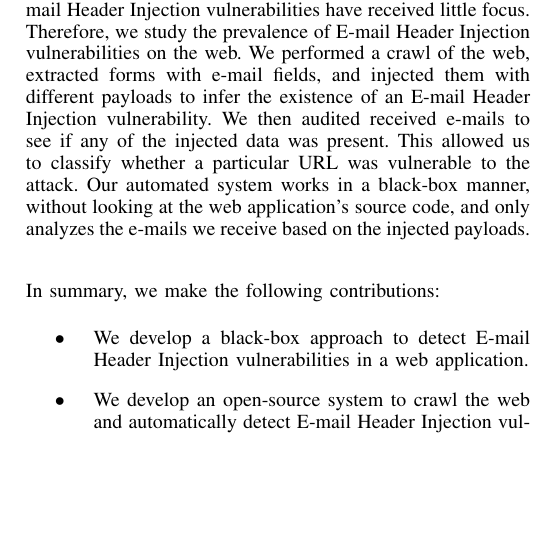
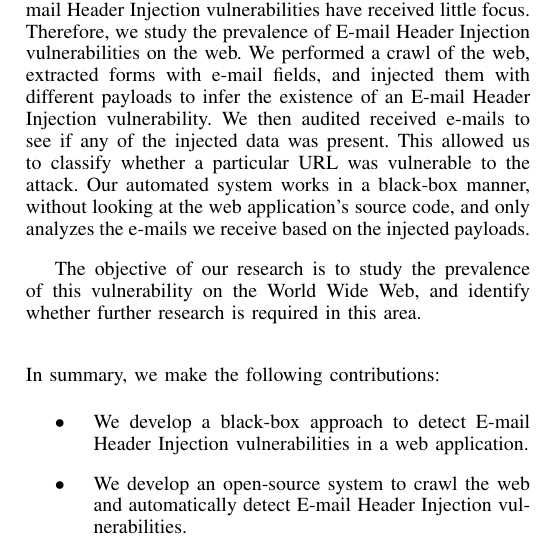
Before and after one commit to TDA/ehi_ndss_paper, a LaTeX paper (ehi_ndss.tex, which reads introduction.tex): part of one column of page 1 of 13, cut so that both start at the same text, the shorter picture padded with empty space. Compiled offline with pdfLaTeX.

Commit message:
added more todos

```diff
--- a/introduction.tex
+++ b/introduction.tex
@@ -8,11 +8,12 @@ Many common and well-known web application vulnerabilities, such as SQL Injectio
 With the proper injection string, \ehi vulnerabilities can be exploited by an attacker to inject additional headers, modify existing headers, or alter the contents of the \email---while still appearing to be from a legitimate source. \ehi exploits allow an attacker to perform \email spoofing, resulting in phishing attacks \emph{that are sent from the actual \email server}.
 
 While some command injection vulnerabilities have received extensive attention from the research community, \ehi vulnerabilities have received little focus. Therefore, we study the prevalence of \ehi vulnerabilities on the web. We performed a crawl of the web, extracted forms with \email fields, and injected them with different payloads to infer the existence of an \ehi vulnerability. We then audited received \emails to see if any of the injected data was present. This allowed us to classify whether a particular URL was vulnerable to the attack. Our automated system works in a black-box manner, without looking at the web application's source code, and only analyzes the \emails we receive based on the injected payloads.
-%% The objective of our research is to study the prevalence of this vulnerability on the World Wide Web, and identify whether further research is required in this area.
+
+%TODO Adam: Added a line to make clear that we wanted a quantification before attempting something like a source-code analyzer. This addresses reviewer 690B's concerns.
+The objective of our research is to study the prevalence of this vulnerability on the World Wide Web, and identify whether further research is required in this area.
 \\
 
 \noindent{}In summary, we make the following contributions:
-% TODO: make clear the contributions
 \begin{itemize}
 
 \item We develop a black-box approach to detect \ehi vulnerabilities in a web application.
```
Also changed, not shown: Discussion/limits.tex (+1 -0 lines), ehi_ndss.tex (+0 -7 lines), ehi_ndss.pdf.
